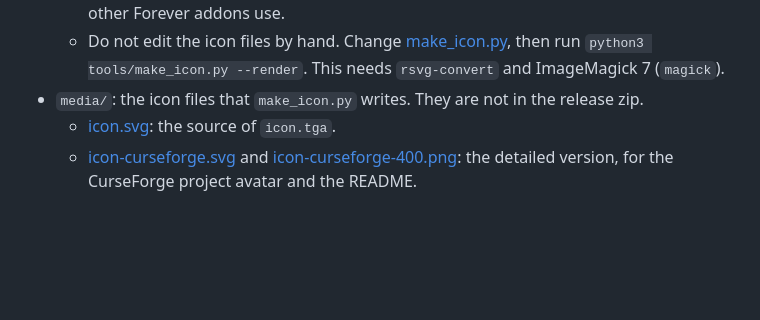
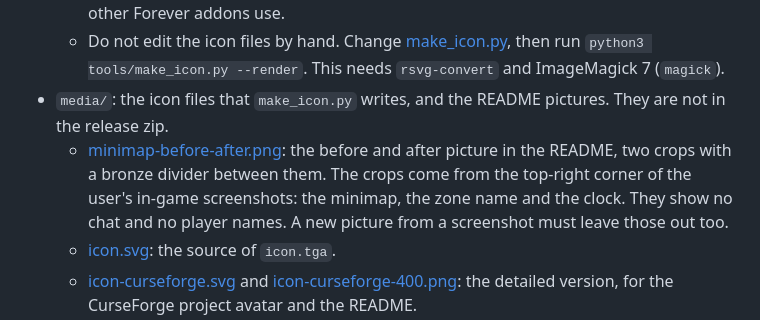
Before and after one commit to WuphonsReach/wow-forever-addons-RotateMinimap, a Markdown page: CLAUDE.md, the part around the change. Rendered like a GitHub page; blank space fills up the shorter version.

```diff
--- a/CLAUDE.md
+++ b/CLAUDE.md
@@ -31,7 +31,8 @@ The addon's files are at the repo root, which is usual for a small repo with one
 - [icon.tga](icon.tga): the icon in the AddOn List. `## IconTexture` in the `.toc` names it.
   - It is a 64×64, 32-bit, uncompressed TGA with the rows stored from the bottom, as the other Forever addons use.
   - Do not edit the icon files by hand. Change [make_icon.py](tools/make_icon.py), then run `python3 tools/make_icon.py --render`. This needs `rsvg-convert` and ImageMagick 7 (`magick`).
-- `media/`: the icon files that `make_icon.py` writes. They are not in the release zip.
+- `media/`: the icon files that `make_icon.py` writes, and the README pictures. They are not in the release zip.
+  - [minimap-before-after.png](media/minimap-before-after.png): the before and after picture in the README, two crops with a bronze divider between them. The crops come from the top-right corner of the user's in-game screenshots: the minimap, the zone name and the clock. They show no chat and no player names. A new picture from a screenshot must leave those out too.
   - [icon.svg](media/icon.svg): the source of `icon.tga`.
   - [icon-curseforge.svg](media/icon-curseforge.svg) and [icon-curseforge-400.png](media/icon-curseforge-400.png): the detailed version, for the CurseForge project avatar and the README.
   - The N is a letter from the Grenze typeface (SIL Open Font License), stored in `make_icon.py` as a path. The SVGs need no font file.
```
Also changed, not shown: README.md (+9 -0 lines), media/minimap-before-after.png (added).
